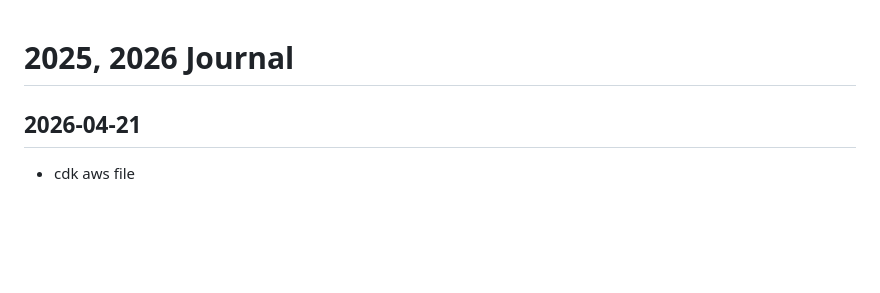
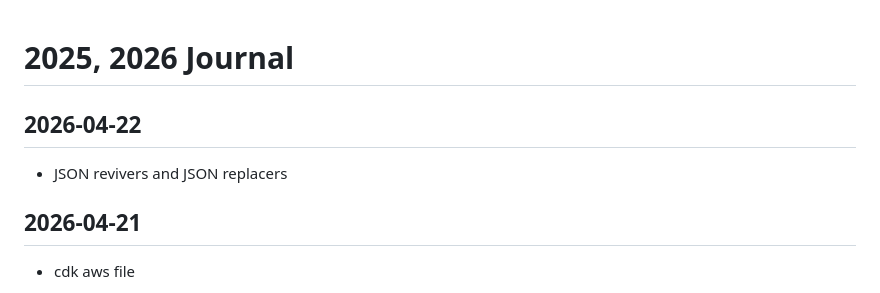
Before and after one commit to callmelazarus/tech-learning-journey, a Markdown page: journal/journal.md, the part around the change. GitHub-like rendering; blank space fills up the shorter version.

Commit message:
json revivers replacers

```diff
--- a/journal/journal.md
+++ b/journal/journal.md
@@ -1,4 +1,7 @@
 # 2025, 2026 Journal
+
+## 2026-04-22
+- JSON revivers and JSON replacers
 
 ## 2026-04-21
 - cdk aws file
```
Also changed, not shown: 1 other file.
